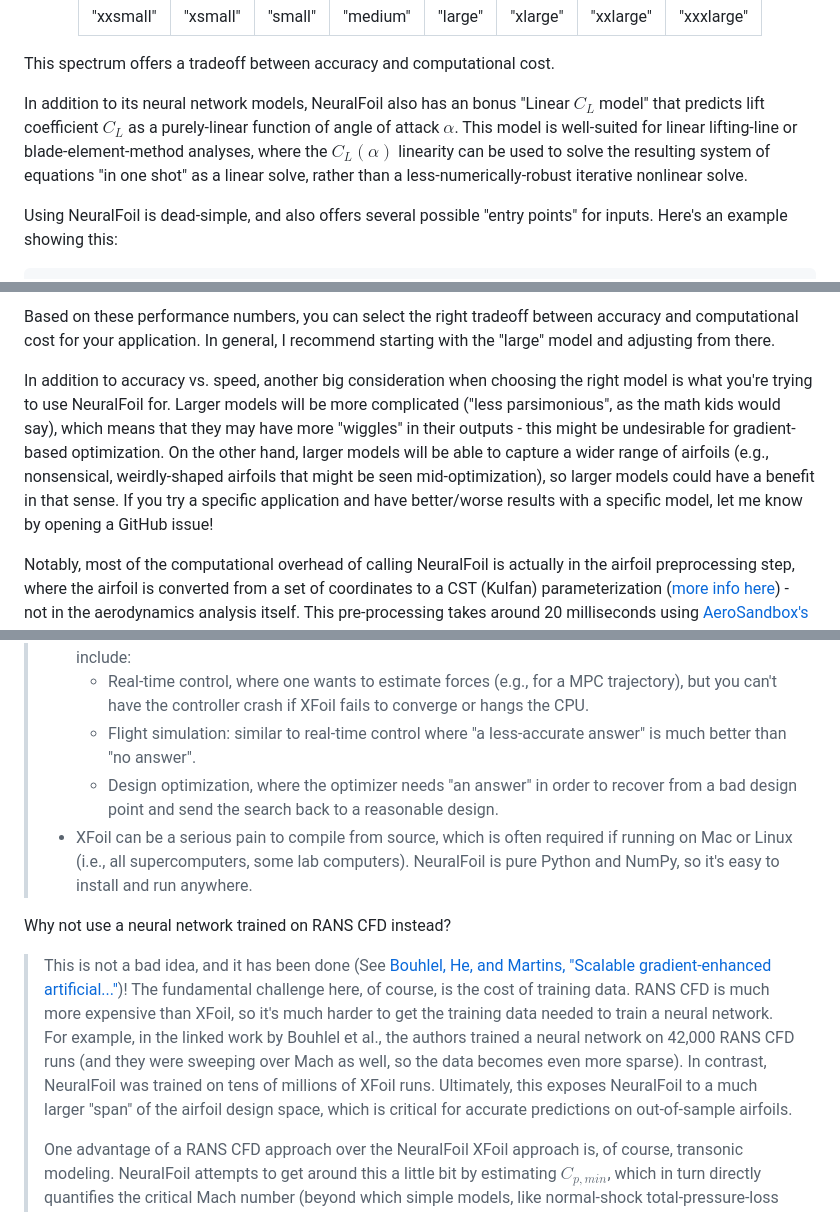
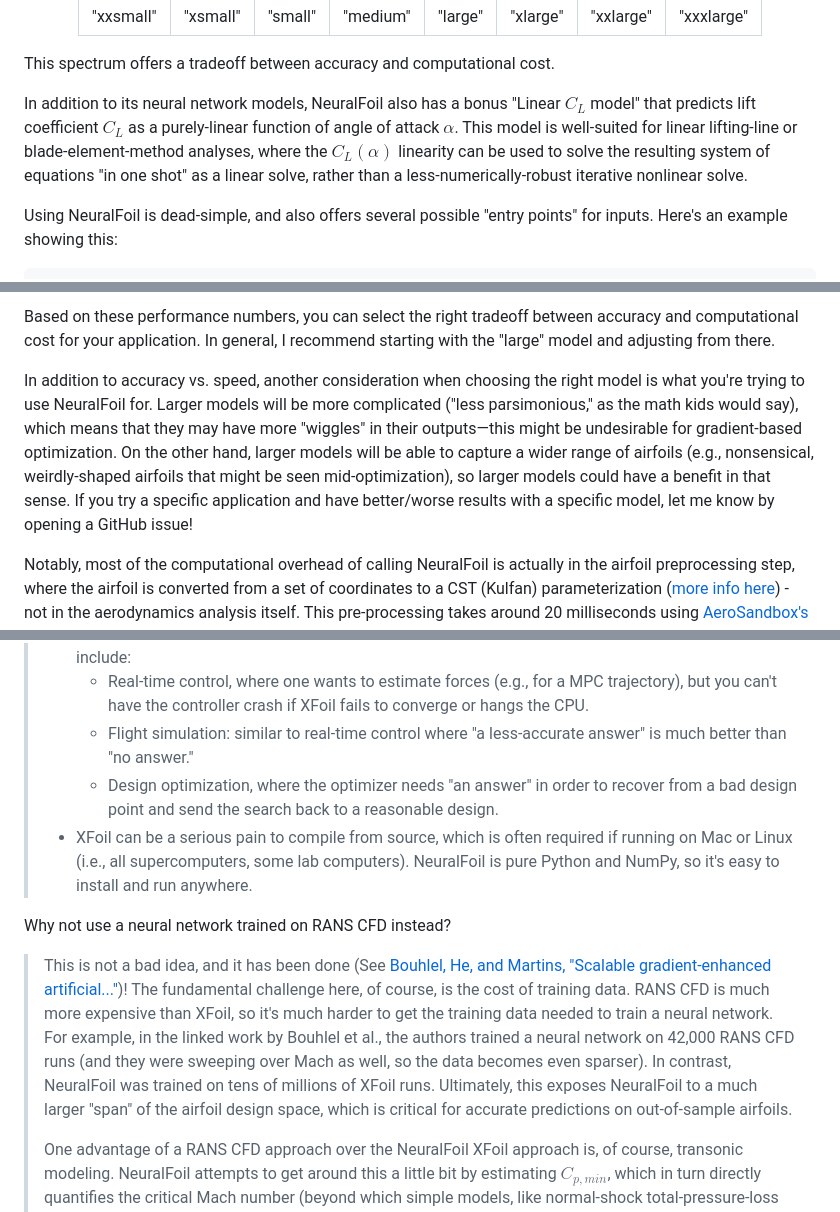
Before and after one commit to peterdsharpe/NeuralFoil, a Markdown page: README.md, 3 parts joined by grey strips. Rendered like a GitHub page.

```diff
--- a/README.md
+++ b/README.md
@@ -31,7 +31,7 @@ NeuralFoil comes with 8 different neural network models, with increasing levels
 
 This spectrum offers a tradeoff between accuracy and computational cost.
 
-In addition to its neural network models, NeuralFoil also has an bonus "Linear $C_L$ model" that predicts lift coefficient $C_L$ as a purely-linear function of angle of attack $\alpha$. This model is well-suited for linear lifting-line or blade-element-method analyses, where the $C_L(\alpha)$ linearity can be used to solve the resulting system of equations "in one shot" as a linear solve, rather than a less-numerically-robust iterative nonlinear solve.
+In addition to its neural network models, NeuralFoil also has a bonus "Linear $C_L$ model" that predicts lift coefficient $C_L$ as a purely-linear function of angle of attack $\alpha$. This model is well-suited for linear lifting-line or blade-element-method analyses, where the $C_L(\alpha)$ linearity can be used to solve the resulting system of equations "in one shot" as a linear solve, rather than a less-numerically-robust iterative nonlinear solve.
 
 Using NeuralFoil is dead-simple, and also offers several possible "entry points" for inputs. Here's an example showing this:
 
@@ -85,7 +85,7 @@ This table details both of these considerations. The first few columns show the
 
 Based on these performance numbers, you can select the right tradeoff between accuracy and computational cost for your application. In general, I recommend starting with the "large" model and adjusting from there.
 
-In addition to accuracy vs. speed, another big consideration when choosing the right model is what you're trying to use NeuralFoil for. Larger models will be more complicated ("less parsimonious", as the math kids would say), which means that they may have more "wiggles" in their outputs - this might be undesirable for gradient-based optimization. On the other hand, larger models will be able to capture a wider range of airfoils (e.g., nonsensical, weirdly-shaped airfoils that might be seen mid-optimization), so larger models could have a benefit in that sense. If you try a specific application and have better/worse results with a specific model, let me know by opening a GitHub issue!
+In addition to accuracy vs. speed, another consideration when choosing the right model is what you're trying to use NeuralFoil for. Larger models will be more complicated ("less parsimonious," as the math kids would say), which means that they may have more "wiggles" in their outputs—this might be undesirable for gradient-based optimization. On the other hand, larger models will be able to capture a wider range of airfoils (e.g., nonsensical, weirdly-shaped airfoils that might be seen mid-optimization), so larger models could have a benefit in that sense. If you try a specific application and have better/worse results with a specific model, let me know by opening a GitHub issue!
 
 Notably, most of the computational overhead of calling NeuralFoil is actually in the airfoil preprocessing step, where the airfoil is converted from a set of coordinates to a CST (Kulfan) parameterization ([more info here](#geometry-parameterization-and-training-data)) - not in the aerodynamics analysis itself. This pre-processing takes around 20 milliseconds using [AeroSandbox's general nonlinear solvers](https://github.com/peterdsharpe/AeroSandbox/blob/c20bea3b142b61a7ad284dbe7632fbd9d5e232a6/aerosandbox/geometry/airfoil/airfoil_families.py#L265), but in theory a pure-NumPy implementation is possible that would be much faster by exploiting linearity (sub-millisecond). If you're interested in working on this, open an issue and let me know! In the meantime, you can eliminate this overhead by using [`get_aero_from_kulfan_parameters()`](./neuralfoil/neuralfoil.py) as opposed to one of NeuralFoil's other functions.
 
@@ -123,13 +123,13 @@ Why not just use XFoil directly?
 > - XFoil is not vectorized, which exacerbates the speed advantage of a (vectorized) neural network when analyzing large batches of airfoil cases simultaneously.
 > - XFoil is not guaranteed to produce a solution. Instead, XFoil often crashes when "ambitious" calculations are attempted, rather than producing a less-accurate answer. In some applications, that's okay or even desirable; in others, that's a dealbreaker. Example applications where this is a problem include:
 >   - Real-time control, where one wants to estimate forces (e.g., for a MPC trajectory), but you can't have the controller crash if XFoil fails to converge or hangs the CPU.
->   - Flight simulation: similar to real-time control where "a less-accurate answer" is much better than "no answer".
+>   - Flight simulation: similar to real-time control where "a less-accurate answer" is much better than "no answer."
 >   - Design optimization, where the optimizer needs "an answer" in order to recover from a bad design point and send the search back to a reasonable design.
 > - XFoil can be a serious pain to compile from source, which is often required if running on Mac or Linux (i.e., all supercomputers, some lab computers). NeuralFoil is pure Python and NumPy, so it's easy to install and run anywhere.
 
 Why not use a neural network trained on RANS CFD instead?
 
-> This is not a bad idea, and it has been done (See [Bouhlel, He, and Martins, "Scalable gradient-enhanced artificial..."](https://link.springer.com/article/10.1007/s00158-020-02488-5))! The fundamental challenge here, of course, is the cost of training data. RANS CFD is much more expensive than XFoil, so it's much harder to get the training data needed to train a neural network. For example, in the linked work by Bouhlel et al., the authors trained a neural network on 42,000 RANS CFD runs (and they were sweeping over Mach as well, so the data becomes even more sparse). In contrast, NeuralFoil was trained on tens of millions of XFoil runs. Ultimately, this exposes NeuralFoil to a much larger "span" of the airfoil design space, which is critical for accurate predictions on out-of-sample airfoils.
+> This is not a bad idea, and it has been done (See [Bouhlel, He, and Martins, "Scalable gradient-enhanced artificial..."](https://link.springer.com/article/10.1007/s00158-020-02488-5))! The fundamental challenge here, of course, is the cost of training data. RANS CFD is much more expensive than XFoil, so it's much harder to get the training data needed to train a neural network. For example, in the linked work by Bouhlel et al., the authors trained a neural network on 42,000 RANS CFD runs (and they were sweeping over Mach as well, so the data becomes even sparser). In contrast, NeuralFoil was trained on tens of millions of XFoil runs. Ultimately, this exposes NeuralFoil to a much larger "span" of the airfoil design space, which is critical for accurate predictions on out-of-sample airfoils.
 >
 > One advantage of a RANS CFD approach over the NeuralFoil XFoil approach is, of course, transonic modeling. NeuralFoil attempts to get around this a little bit by estimating $C_{p, min}$, which in turn directly quantifies the critical Mach number (beyond which simple models, like normal-shock total-pressure-loss relations or the [Korn equation heuristic](https://archive.aoe.vt.edu/mason/Mason_f/ConfigAeroTransonics.pdf), can be used to extend the Mach region of validity slightly further). But fundamentally, NeuralFoil is likely less accurate in the transonic range because of this. The tradeoff is that the much larger training data set allows NeuralFoil to be more accurate in the subsonic range, where XFoil is more accurate than RANS CFD.
 
```
Also changed, not shown: other parts of README.md (+3 -3 lines).
